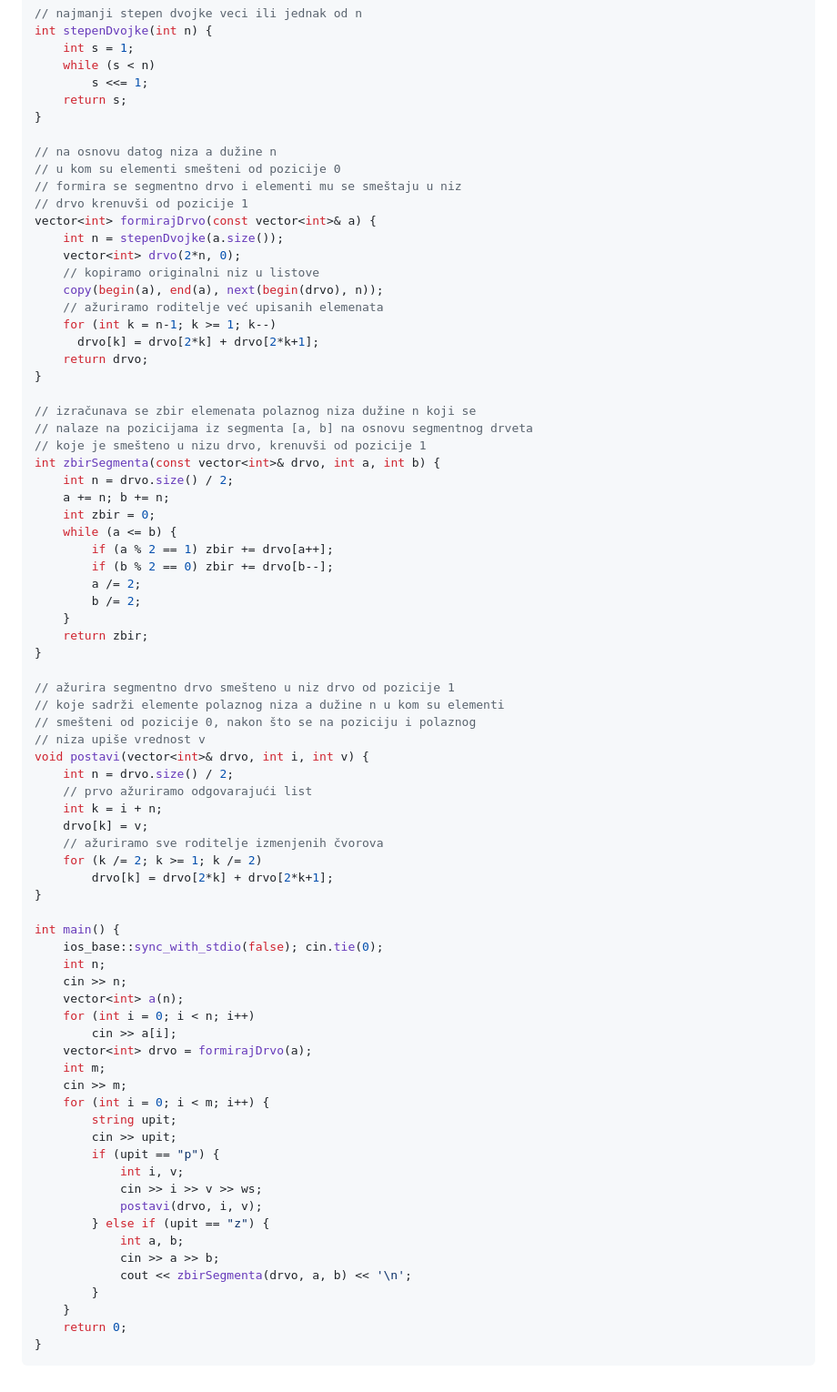
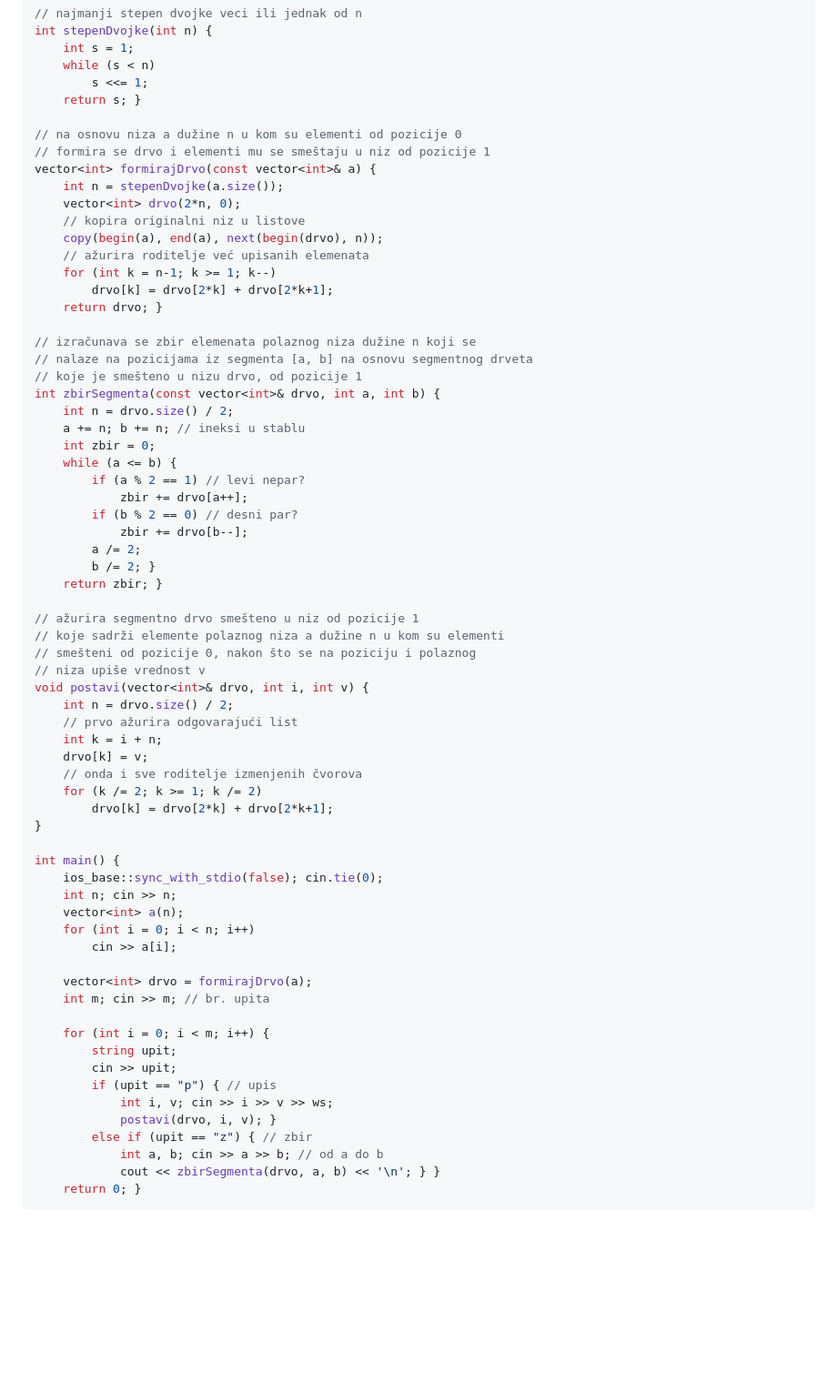
Before and after one commit to itgimpi/cp, a Markdown page: ADS/01upiti raspona/upiti.md, the part around one of its changes. Shown at 91% size. Rendered like a GitHub page; blank space fills up the shorter version.

````diff
--- a/ADS/01upiti raspona/upiti.md
+++ b/ADS/01upiti raspona/upiti.md
@@ -120,77 +114,68 @@ int stepenDvojke(int n) {
     int s = 1;
     while (s < n)
         s <<= 1;
-    return s;
-}
+    return s; }
 
-// na osnovu datog niza a dužine n
-// u kom su elementi smešteni od pozicije 0
-// formira se segmentno drvo i elementi mu se smeštaju u niz
-// drvo krenuvši od pozicije 1
+// na osnovu niza a dužine n u kom su elementi od pozicije 0
+// formira se drvo i elementi mu se smeštaju u niz od pozicije 1
 vector<int> formirajDrvo(const vector<int>& a) {
     int n = stepenDvojke(a.size());
     vector<int> drvo(2*n, 0);
-    // kopiramo originalni niz u listove
+    // kopira originalni niz u listove
     copy(begin(a), end(a), next(begin(drvo), n));
-    // ažuriramo roditelje već upisanih elemenata
+    // ažurira roditelje već upisanih elemenata
     for (int k = n-1; k >= 1; k--)
-      drvo[k] = drvo[2*k] + drvo[2*k+1];
-    return drvo;
-}
+        drvo[k] = drvo[2*k] + drvo[2*k+1];
+    return drvo; }
 
 // izračunava se zbir elemenata polaznog niza dužine n koji se
 // nalaze na pozicijama iz segmenta [a, b] na osnovu segmentnog drveta
-// koje je smešteno u nizu drvo, krenuvši od pozicije 1
+// koje je smešteno u nizu drvo, od pozicije 1
 int zbirSegmenta(const vector<int>& drvo, int a, int b) {
     int n = drvo.size() / 2;
-    a += n; b += n;
+    a += n; b += n; // ineksi u stablu
     int zbir = 0;
     while (a <= b) {
-        if (a % 2 == 1) zbir += drvo[a++];
-        if (b % 2 == 0) zbir += drvo[b--];
+        if (a % 2 == 1) // levi nepar?
+            zbir += drvo[a++];
+        if (b % 2 == 0) // desni par?
+            zbir += drvo[b--];
         a /= 2;
-        b /= 2;
-    }
-    return zbir;
-}
+        b /= 2; }
+    return zbir; }
 
-// ažurira segmentno drvo smešteno u niz drvo od pozicije 1
+// ažurira segmentno drvo smešteno u niz od pozicije 1
 // koje sadrži elemente polaznog niza a dužine n u kom su elementi
 // smešteni od pozicije 0, nakon što se na poziciju i polaznog
 // niza upiše vrednost v
 void postavi(vector<int>& drvo, int i, int v) {
     int n = drvo.size() / 2;
-    // prvo ažuriramo odgovarajući list
+    // prvo ažurira odgovarajući list
     int k = i + n;
     drvo[k] = v;
-    // ažuriramo sve roditelje izmenjenih čvorova
+    // onda i sve roditelje izmenjenih čvorova
     for (k /= 2; k >= 1; k /= 2)
         drvo[k] = drvo[2*k] + drvo[2*k+1];
 }
 
 int main() {
     ios_base::sync_with_stdio(false); cin.tie(0);
-    int n;
-    cin >> n;
+    int n; cin >> n;
     vector<int> a(n);
     for (int i = 0; i < n; i++)
         cin >> a[i];
+
     vector<int> drvo = formirajDrvo(a);
-    int m;
-    cin >> m;
+    int m; cin >> m; // br. upita
+
     for (int i = 0; i < m; i++) {
         string upit;
         cin >> upit;
-        if (upit == "p") {
-            int i, v;
-            cin >> i >> v >> ws;
-            postavi(drvo, i, v);
-        } else if (upit == "z") {
-            int a, b;
-            cin >> a >> b;
-            cout << zbirSegmenta(drvo, a, b) << '\n';
-        }
-    }
-    return 0;
-}
+        if (upit == "p") { // upis
+            int i, v; cin >> i >> v >> ws;
+            postavi(drvo, i, v); }
+        else if (upit == "z") { // zbir
+            int a, b; cin >> a >> b; // od a do b
+            cout << zbirSegmenta(drvo, a, b) << '\n'; } }
+    return 0; }
 ```
````
Also changed, not shown: other parts of ADS/01upiti raspona/upiti.md (+5 -11 lines).
